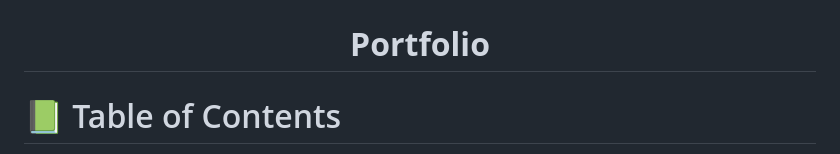
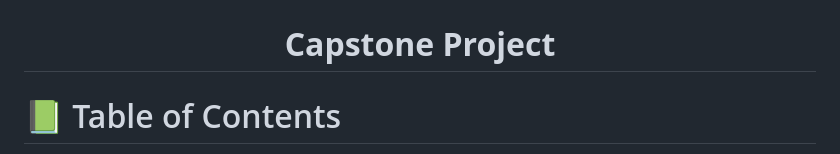
Before and after one commit to Mar12358/capstone-lh, a Markdown page: README.md, the part around the change. Rendered like a GitHub page.

Commit message:
Edit Title Readme

```diff
--- a/README.md
+++ b/README.md
@@ -3,7 +3,7 @@
 <div align="center">
   <img src="logo.jpg" alt="logo" width="250"  height="auto" />
   <br/>
-  <h1><b>Portfolio</b></h1>
+  <h1><b>Capstone Project</b></h1>
 </div>
 
 # 📗 Table of Contents
```
